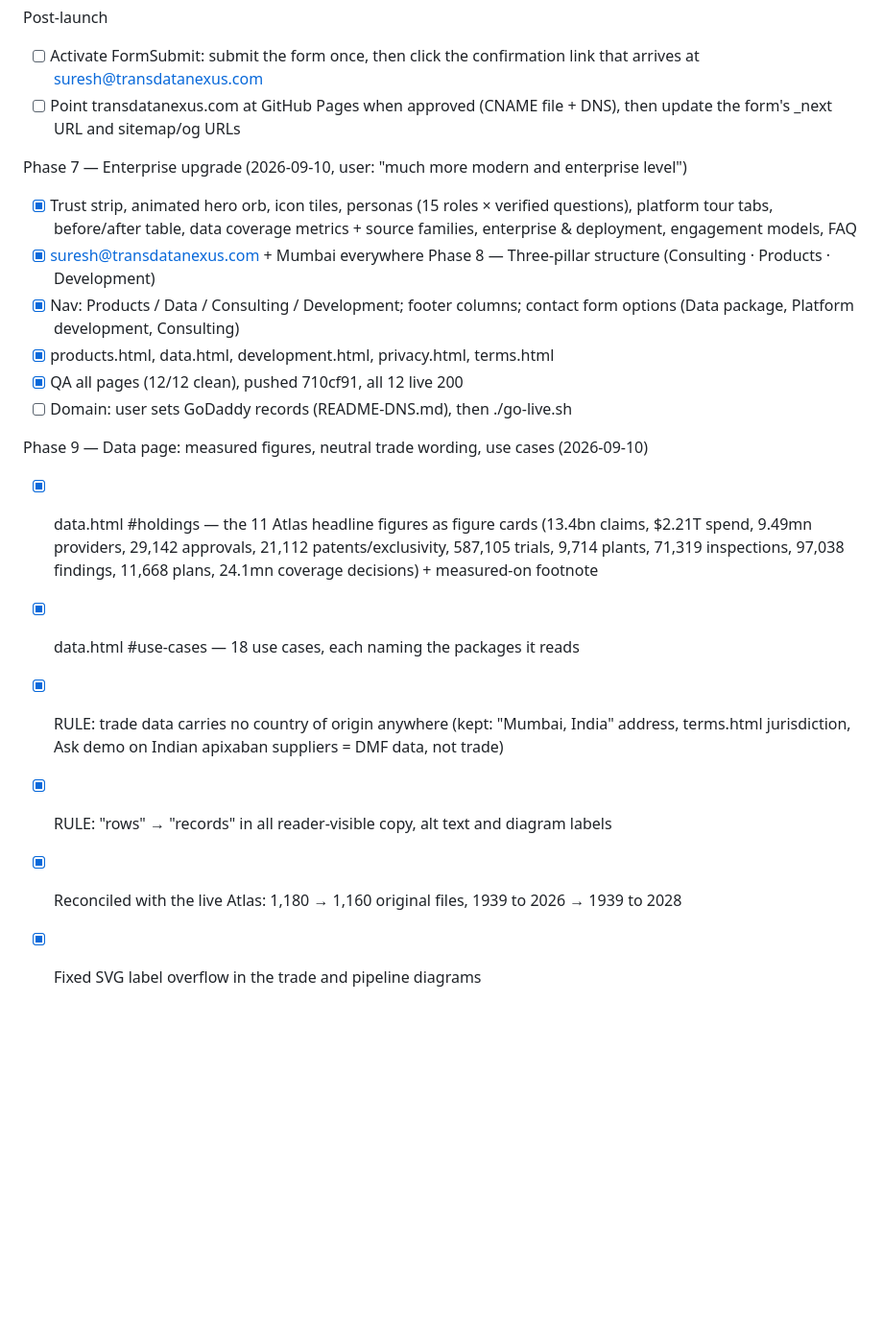
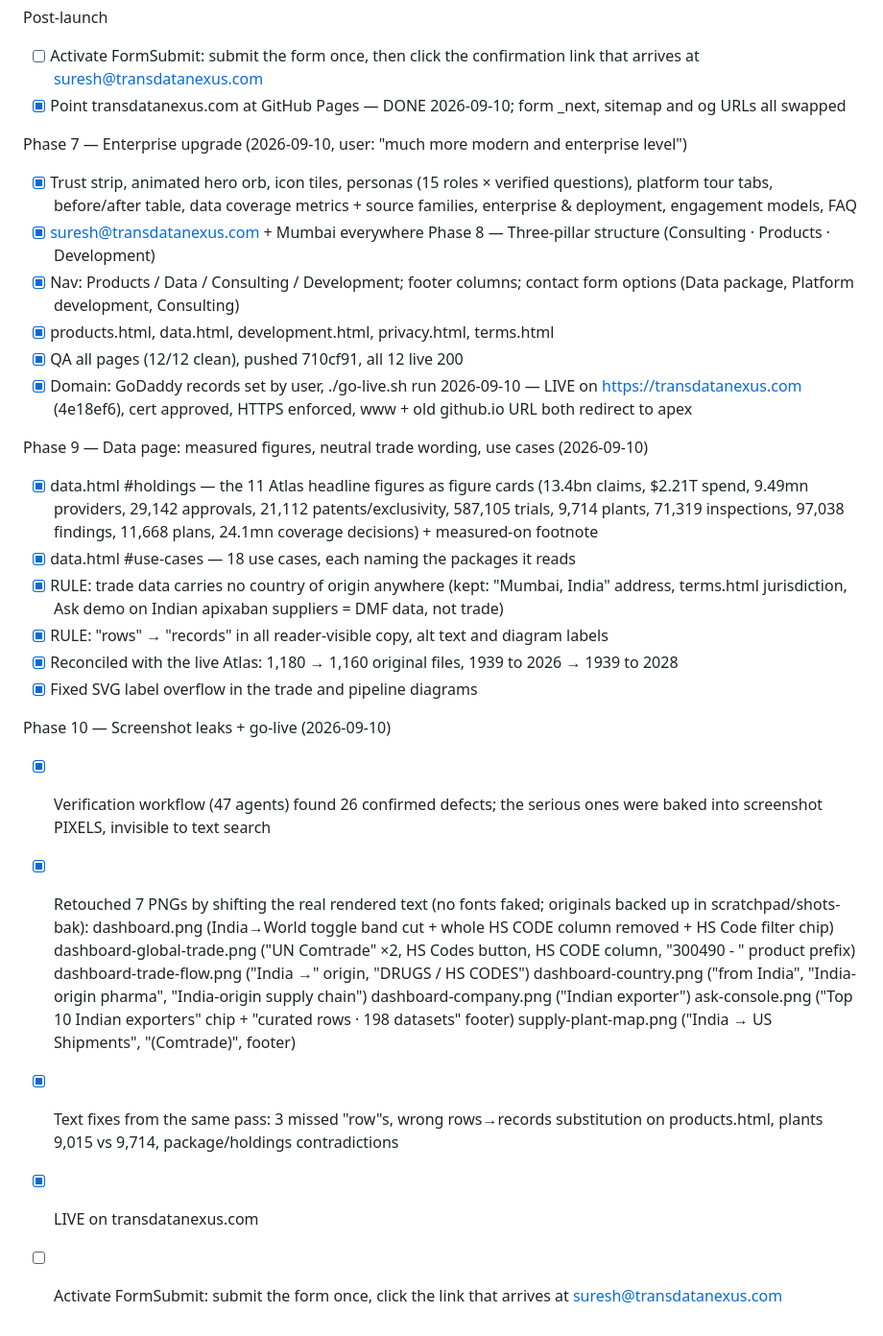
Before and after one commit to sureshsormare/tdn-website, a Markdown page: TODO.md, the part around the change. Shown at 96% size. Drawn GitHub-style; blank space fills up the shorter version.

Commit message:
Record go-live and screenshot remediation in the build checklist

```diff
--- a/TODO.md
+++ b/TODO.md
@@ -18,7 +18,7 @@ Phase 6 — [x] QA (links, forbidden words, 3 widths, reduced motion, weight), s
 
 Post-launch
 - [ ] Activate FormSubmit: submit the form once, then click the confirmation link that arrives at suresh@transdatanexus.com
-- [ ] Point transdatanexus.com at GitHub Pages when approved (CNAME file + DNS), then update the form's _next URL and sitemap/og URLs
+- [x] Point transdatanexus.com at GitHub Pages — DONE 2026-09-10; form _next, sitemap and og URLs all swapped
 
 Phase 7 — Enterprise upgrade (2026-09-10, user: "much more modern and enterprise level")
 - [x] Trust strip, animated hero orb, icon tiles, personas (15 roles × verified questions), platform tour tabs, before/after table, data coverage metrics + source families, enterprise & deployment, engagement models, FAQ
@@ -27,7 +27,7 @@ Phase 8 — Three-pillar structure (Consulting · Products · Development)
 - [x] Nav: Products / Data / Consulting / Development; footer columns; contact form options (Data package, Platform development, Consulting)
 - [x] products.html, data.html, development.html, privacy.html, terms.html
 - [x] QA all pages (12/12 clean), pushed 710cf91, all 12 live 200
-- [ ] Domain: user sets GoDaddy records (README-DNS.md), then ./go-live.sh
+- [x] Domain: GoDaddy records set by user, ./go-live.sh run 2026-09-10 — LIVE on https://transdatanexus.com (4e18ef6), cert approved, HTTPS enforced, www + old github.io URL both redirect to apex
 
 Phase 9 — Data page: measured figures, neutral trade wording, use cases (2026-09-10)
 - [x] data.html #holdings — the 11 Atlas headline figures as figure cards (13.4bn claims, $2.21T spend, 9.49mn providers, 29,142 approvals, 21,112 patents/exclusivity, 587,105 trials, 9,714 plants, 71,319 inspections, 97,038 findings, 11,668 plans, 24.1mn coverage decisions) + measured-on footnote
@@ -36,3 +36,17 @@ Phase 9 — Data page: measured figures, neutral trade wording, use cases (2026-
 - [x] RULE: "rows" → "records" in all reader-visible copy, alt text and diagram labels
 - [x] Reconciled with the live Atlas: 1,180 → 1,160 original files, 1939 to 2026 → 1939 to 2028
 - [x] Fixed SVG label overflow in the trade and pipeline diagrams
+
+Phase 10 — Screenshot leaks + go-live (2026-09-10)
+- [x] Verification workflow (47 agents) found 26 confirmed defects; the serious ones were baked into screenshot PIXELS, invisible to text search
+- [x] Retouched 7 PNGs by shifting the real rendered text (no fonts faked; originals backed up in scratchpad/shots-bak):
+      dashboard.png (India→World toggle band cut + whole HS CODE column removed + HS Code filter chip)
+      dashboard-global-trade.png ("UN Comtrade" ×2, HS Codes button, HS CODE column, "300490 - " product prefix)
+      dashboard-trade-flow.png ("India →" origin, "DRUGS / HS CODES")
+      dashboard-country.png ("from India", "India-origin pharma", "India-origin supply chain")
+      dashboard-company.png ("Indian exporter")
+      ask-console.png ("Top 10 Indian exporters" chip + "curated rows · 198 datasets" footer)
+      supply-plant-map.png ("India → US Shipments", "(Comtrade)", footer)
+- [x] Text fixes from the same pass: 3 missed "row"s, wrong rows→records substitution on products.html, plants 9,015 vs 9,714, package/holdings contradictions
+- [x] LIVE on transdatanexus.com
+- [ ] Activate FormSubmit: submit the form once, click the link that arrives at suresh@transdatanexus.com
```
